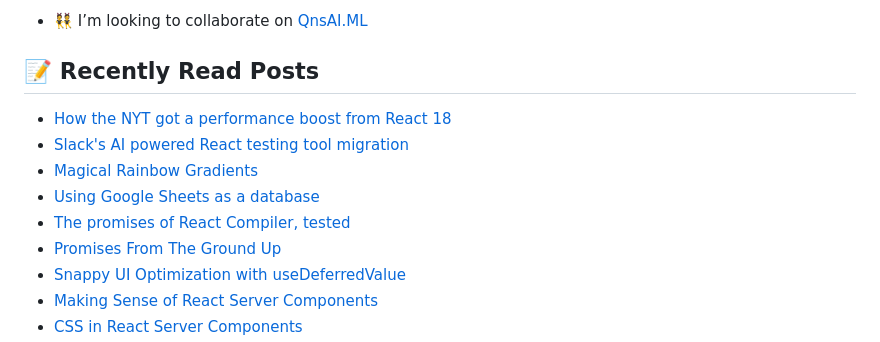
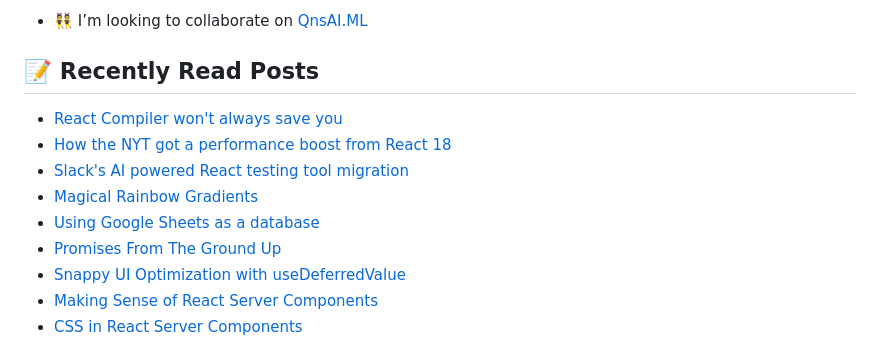
Before and after one commit to george-bobby/george-bobby, a Markdown page: README.md, the part around the change. Rendered like a GitHub page.

Commit message:
Updated with the latest blog posts

```diff
--- a/README.md
+++ b/README.md
@@ -31,11 +31,11 @@
 ## 📝 Recently Read Posts
 
 <!-- BLOG-POST-LIST:START -->
+- [React Compiler won&#39;t always save you](https://react.statuscode.com/issues/392)
 - [How the NYT got a performance boost from React 18](https://react.statuscode.com/issues/391)
 - [Slack&#39;s AI powered React testing tool migration](https://react.statuscode.com/issues/390)
 - [Magical Rainbow Gradients](https://www.joshwcomeau.com/react/rainbow-button/)
 - [Using Google Sheets as a database](https://react.statuscode.com/issues/389)
-- [The promises of React Compiler, tested](https://react.statuscode.com/issues/388)
 - [Promises From The Ground Up](https://www.joshwcomeau.com/javascript/promises/)
 - [Snappy UI Optimization with useDeferredValue](https://www.joshwcomeau.com/react/use-deferred-value/)
 - [Making Sense of React Server Components](https://www.joshwcomeau.com/react/server-components/)
```
